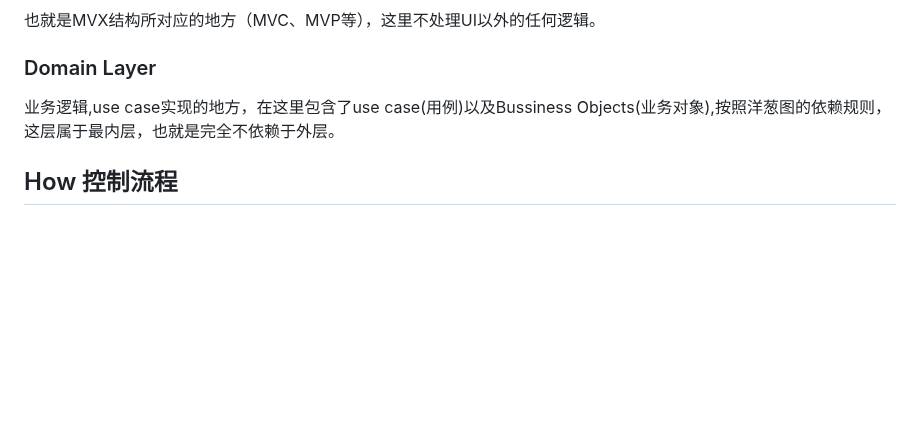
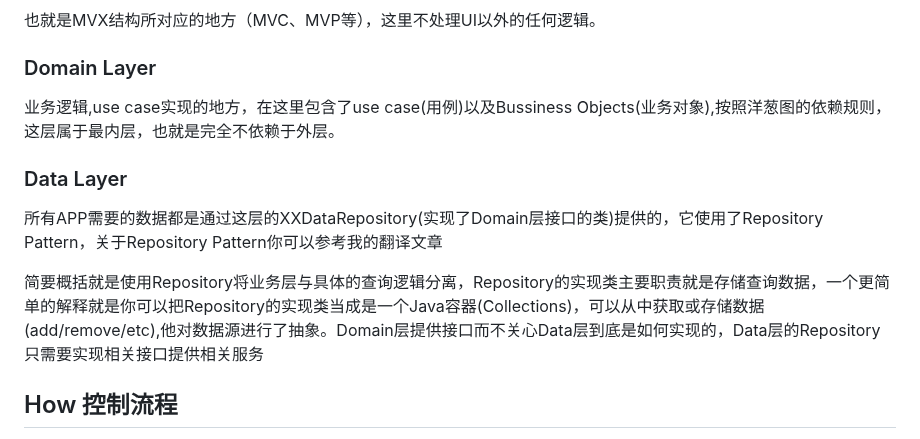
Before and after one commit to ChaoSBYNN/Tools, a Markdown page: Microservice/Architecture/Clean-Architecture-简洁架构.MD, the part around the change. Rendered like a GitHub page; blank space fills up the shorter version.

```diff
--- a/Microservice/Architecture/Clean-Architecture-简洁架构.MD
+++ b/Microservice/Architecture/Clean-Architecture-简洁架构.MD
@@ -50,6 +50,12 @@ Bob提取出来大部分架构所需要的准则：
 
 业务逻辑,use case实现的地方，在这里包含了use case(用例)以及Bussiness Objects(业务对象),按照洋葱图的依赖规则，这层属于最内层，也就是完全不依赖于外层。
 
+### Data Layer
+
+所有APP需要的数据都是通过这层的XXDataRepository(实现了Domain层接口的类)提供的，它使用了Repository Pattern，关于Repository Pattern你可以参考我的翻译文章
+
+简要概括就是使用Repository将业务层与具体的查询逻辑分离，Repository的实现类主要职责就是存储查询数据，一个更简单的解释就是你可以把Repository的实现类当成是一个Java容器(Collections)，可以从中获取或存储数据(add/remove/etc),他对数据源进行了抽象。Domain层提供接口而不关心Data层到底是如何实现的，Data层的Repository只需要实现相关接口提供相关服务
+
 ## How 控制流程
 
 图的右下角是代码控制流的走向。是 按照`Controller -> Use Cases -> Presenter`这个路径走的。这里面有两个向右的箭头，表示的是代码的依赖方向。表示Controller和Presenter都依赖User Case层的代码。 你会发现一个问题，就是实际的代码运行的控制流程和代码的依赖方向是冲突的，这里就是通过接口实现了依赖反转。 图中的<I>表示接口，空三角箭头代表实现了接口，实线的箭头表示实际的依赖/调用关系。 举个例子，右侧的Use Case层的Use Case Interactor需要调用外层的Presenter，但是不能直接调用，因为这违反了依赖关系。所以，在内层(Use Case层) 加了一个接口Use Case Output Port，Use Case Interactor直接调用这个接口，而外层的Presenter实现了这个接口，这里就是依赖反转。
```
